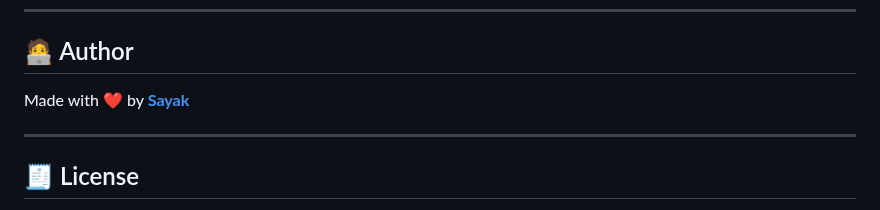
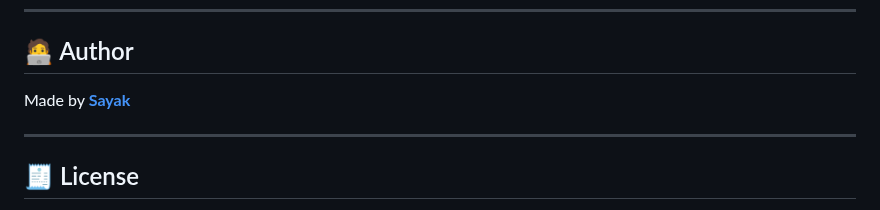
Before and after one commit to ReversibleWizard/Task-Manager, a Markdown page: README.md, the part around the change. Rendered like a GitHub page.

```diff
--- a/README.md
+++ b/README.md
@@ -144,7 +144,7 @@ pip install -r requirements.txt
 
 ## 🧑‍💻 Author
 
-Made with ❤️ by **[Sayak](https://github.com/reversiblewizard)**
+Made by **[Sayak](https://github.com/reversiblewizard)**
 
 ---
 
```
